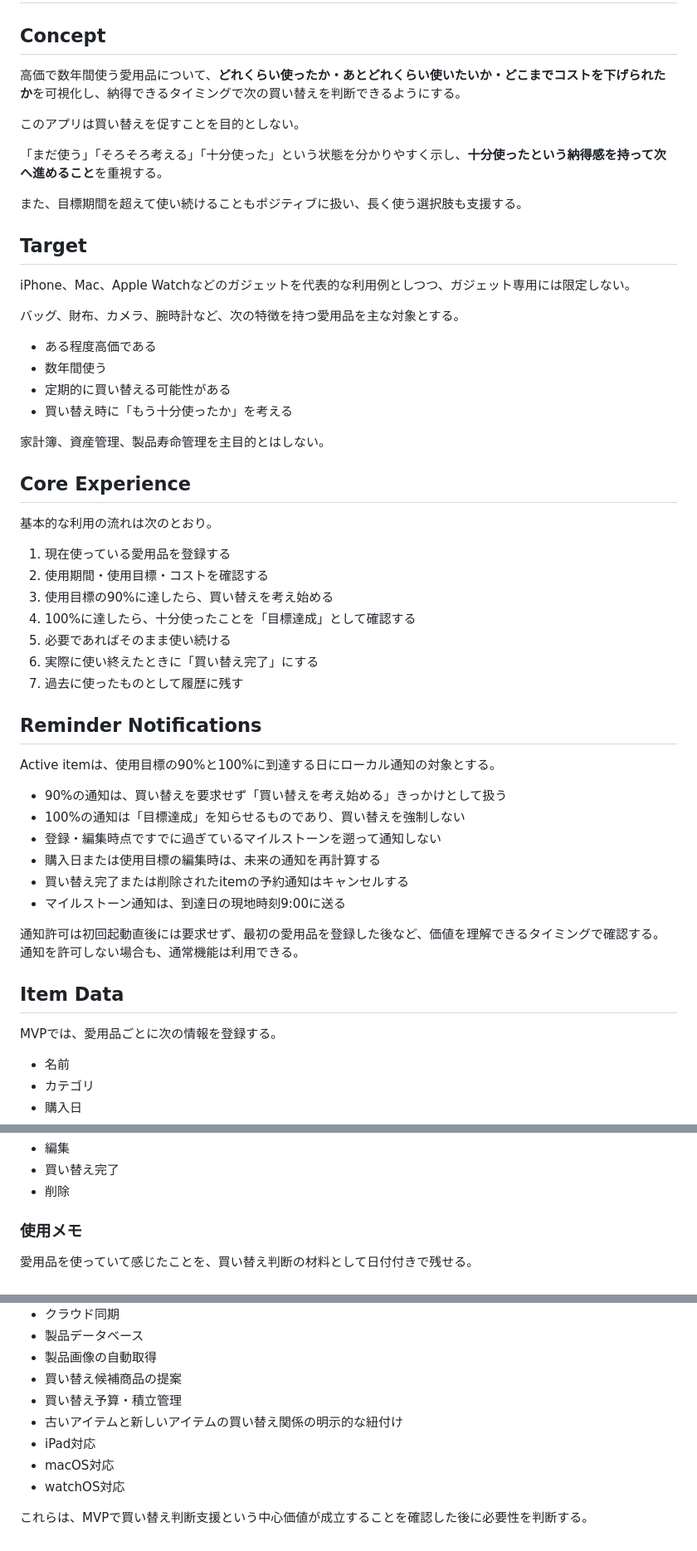
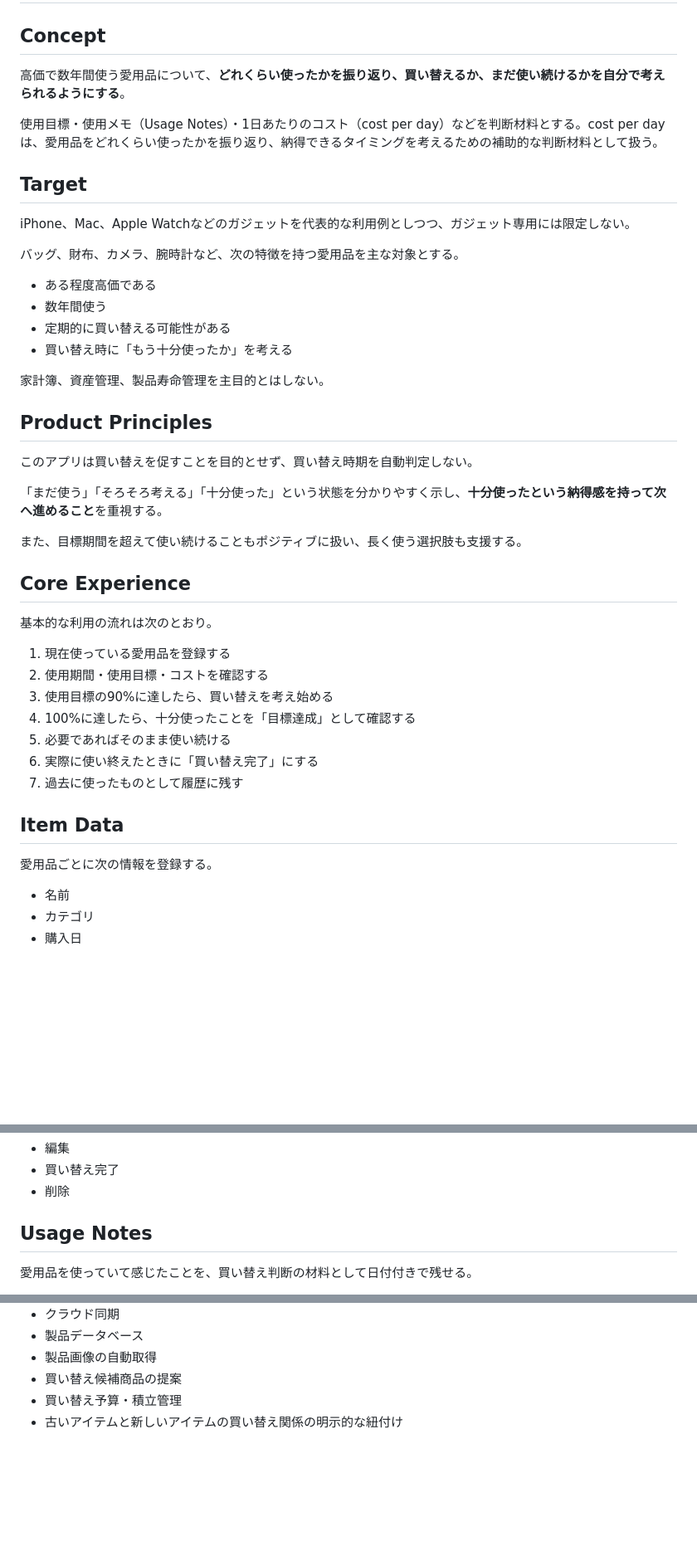
Before and after one commit to EngiBeerHub/UsedWell, a Markdown page: product.md, 3 parts joined by grey strips. Shown at 83% size. GitHub-like rendering; blank space fills up the shorter version.

```diff
--- a/product.md
+++ b/product.md
@@ -2,13 +2,9 @@
 
 ## Concept
 
-高価で数年間使う愛用品について、**どれくらい使ったか・あとどれくらい使いたいか・どこまでコストを下げられたか**を可視化し、納得できるタイミングで次の買い替えを判断できるようにする。
+高価で数年間使う愛用品について、**どれくらい使ったかを振り返り、買い替えるか、まだ使い続けるかを自分で考えられるようにする**。
 
-このアプリは買い替えを促すことを目的としない。
-
-「まだ使う」「そろそろ考える」「十分使った」という状態を分かりやすく示し、**十分使ったという納得感を持って次へ進めること**を重視する。
-
-また、目標期間を超えて使い続けることもポジティブに扱い、長く使う選択肢も支援する。
+使用目標・使用メモ（Usage Notes）・1日あたりのコスト（cost per day）などを判断材料とする。cost per dayは、愛用品をどれくらい使ったかを振り返り、納得できるタイミングを考えるための補助的な判断材料として扱う。
 
 ## Target
 
@@ -23,6 +19,14 @@ iPhone、Mac、Apple Watchなどのガジェットを代表的な利用例とし
 
 家計簿、資産管理、製品寿命管理を主目的とはしない。
 
+## Product Principles
+
+このアプリは買い替えを促すことを目的とせず、買い替え時期を自動判定しない。
+
+「まだ使う」「そろそろ考える」「十分使った」という状態を分かりやすく示し、**十分使ったという納得感を持って次へ進めること**を重視する。
+
+また、目標期間を超えて使い続けることもポジティブに扱い、長く使う選択肢も支援する。
+
 ## Core Experience
 
 基本的な利用の流れは次のとおり。
@@ -35,22 +39,9 @@ iPhone、Mac、Apple Watchなどのガジェットを代表的な利用例とし
 6. 実際に使い終えたときに「買い替え完了」にする
 7. 過去に使ったものとして履歴に残す
 
-## Reminder Notifications
-
-Active itemは、使用目標の90%と100%に到達する日にローカル通知の対象とする。
-
-- 90%の通知は、買い替えを要求せず「買い替えを考え始める」きっかけとして扱う
-- 100%の通知は「目標達成」を知らせるものであり、買い替えを強制しない
-- 登録・編集時点ですでに過ぎているマイルストーンを遡って通知しない
-- 購入日または使用目標の編集時は、未来の通知を再計算する
-- 買い替え完了または削除されたitemの予約通知はキャンセルする
-- マイルストーン通知は、到達日の現地時刻9:00に送る
-
-通知許可は初回起動直後には要求せず、最初の愛用品を登録した後など、価値を理解できるタイミングで確認する。通知を許可しない場合も、通常機能は利用できる。
-
 ## Item Data
 
-MVPでは、愛用品ごとに次の情報を登録する。
+愛用品ごとに次の情報を登録する。
 
 - 名前
 - カテゴリ
@@ -161,7 +140,7 @@ Item Detailから次の操作を行える。
 - 買い替え完了
 - 削除
 
-### 使用メモ
+## Usage Notes
 
 愛用品を使っていて感じたことを、買い替え判断の材料として日付付きで残せる。
 
@@ -264,8 +273,3 @@ MacやApple Watchは管理対象として登録できるが、対応プラット
 - 買い替え候補商品の提案
 - 買い替え予算・積立管理
 - 古いアイテムと新しいアイテムの買い替え関係の明示的な紐付け
-- iPad対応
-- macOS対応
-- watchOS対応
-
-これらは、MVPで買い替え判断支援という中心価値が成立することを確認した後に必要性を判断する。
```
Also changed, not shown: other parts of product.md (+39 -21 lines).
